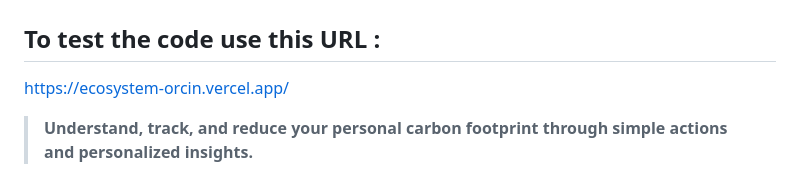
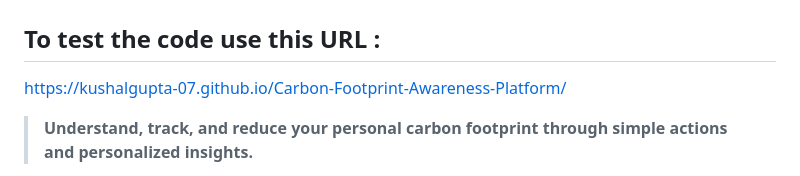
Before and after one commit to KushalGupta-07/Carbon-Footprint-Awareness-Platform, a Markdown page: README.md, the part around the change. GitHub-like rendering.

Commit message:
Change testing URL in README.md
Updated the testing URL for the EcoTrack project.

```diff
--- a/README.md
+++ b/README.md
@@ -1,7 +1,7 @@
 # 🌿 EcoTrack — Carbon Footprint Tracker
 
 ## To test the code use this URL :
- https://ecosystem-orcin.vercel.app/
+https://kushalgupta-07.github.io/Carbon-Footprint-Awareness-Platform/
 
 
 > **Understand, track, and reduce your personal carbon footprint through simple actions and personalized insights.**
```
